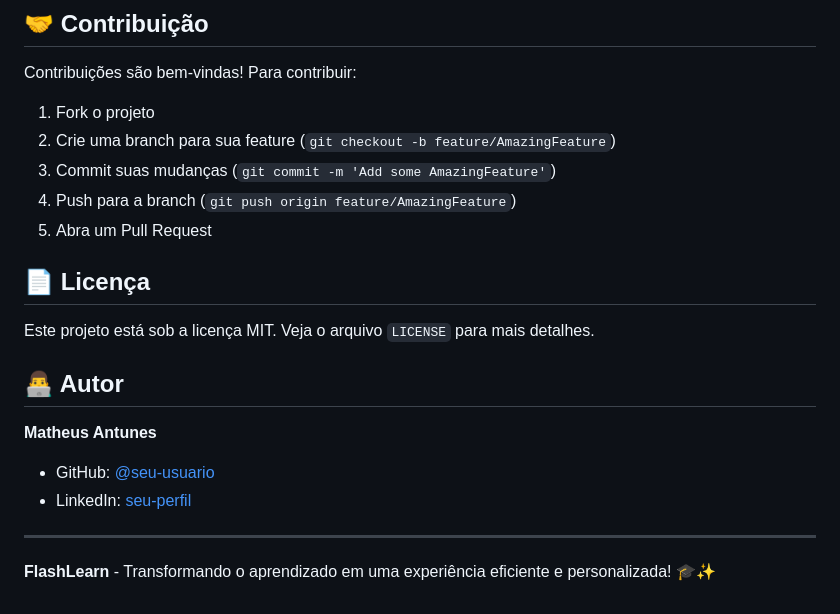
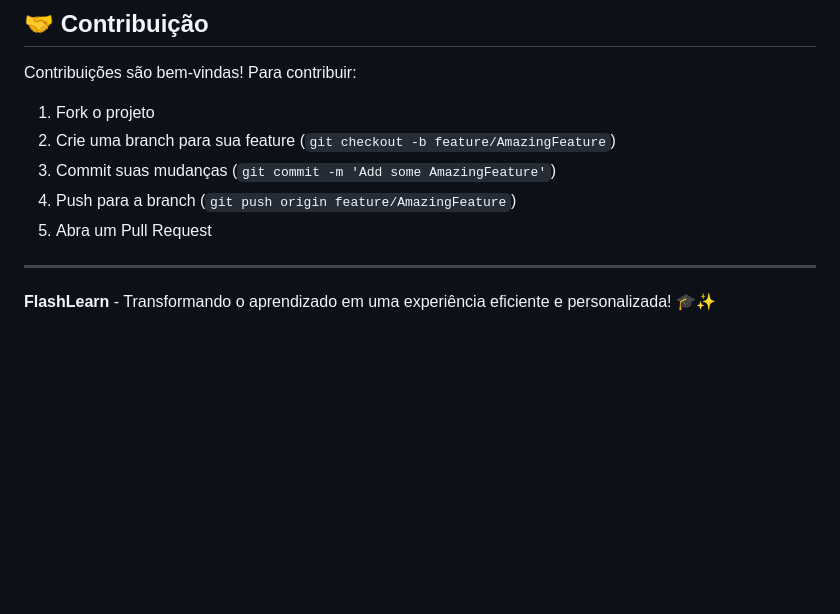
Before and after one commit to Matheus1237/flashlearn, a Markdown page: README.md, the part around the change. Drawn GitHub-style; blank space fills up the shorter version.

Commit message:
Remove license and author sections from README.md

```diff
--- a/README.md
+++ b/README.md
@@ -246,17 +246,6 @@ Contribuições são bem-vindas! Para contribuir:
 4. Push para a branch (`git push origin feature/AmazingFeature`)
 5. Abra um Pull Request
 
-## 📄 Licença
-
-Este projeto está sob a licença MIT. Veja o arquivo `LICENSE` para mais detalhes.
-
-## 👨‍💻 Autor
-
-**Matheus Antunes**
-
-- GitHub: [@seu-usuario](https://github.com/seu-usuario)
-- LinkedIn: [seu-perfil](https://linkedin.com/in/seu-perfil)
-
 ---
 
 **FlashLearn** - Transformando o aprendizado em uma experiência eficiente e personalizada! 🎓✨
```
